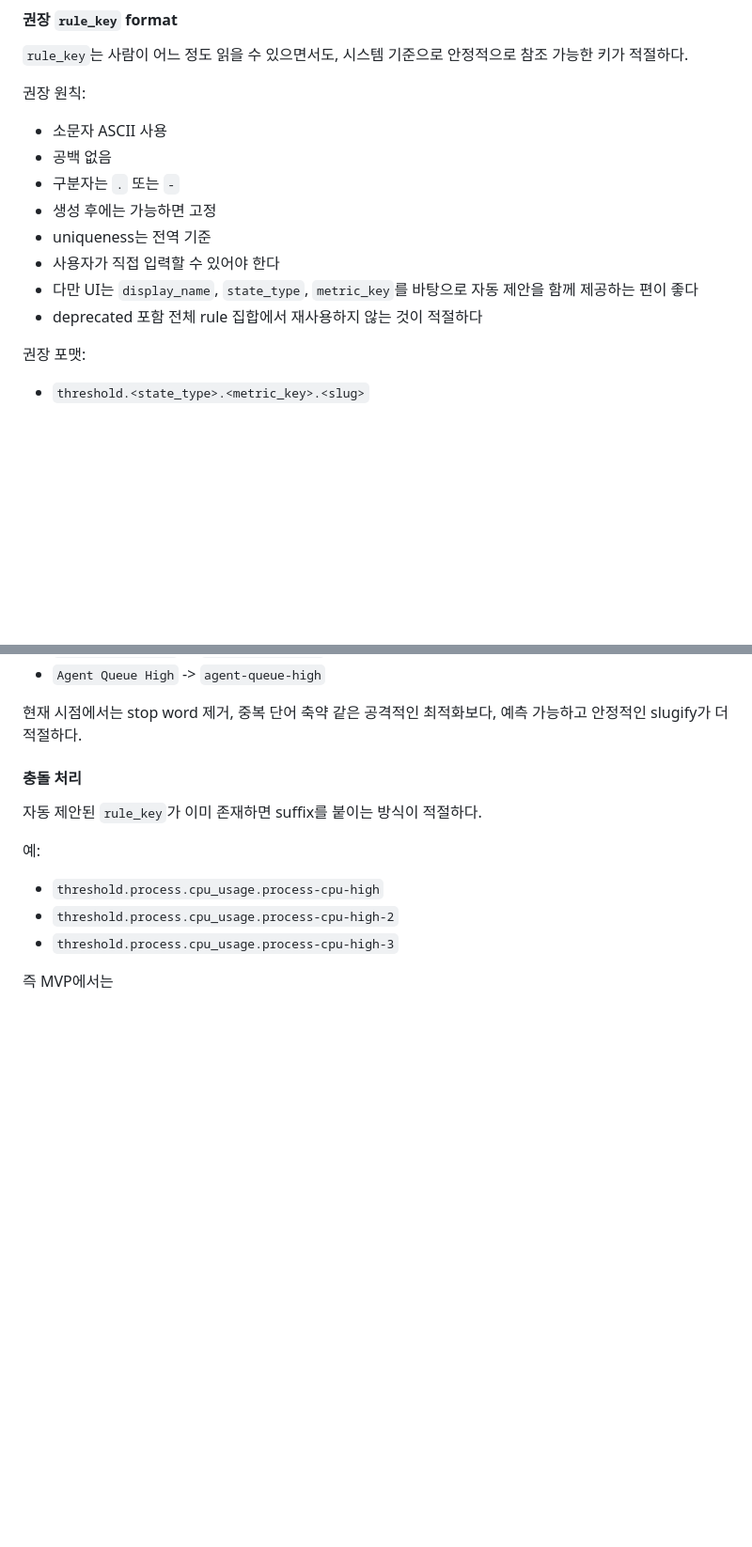
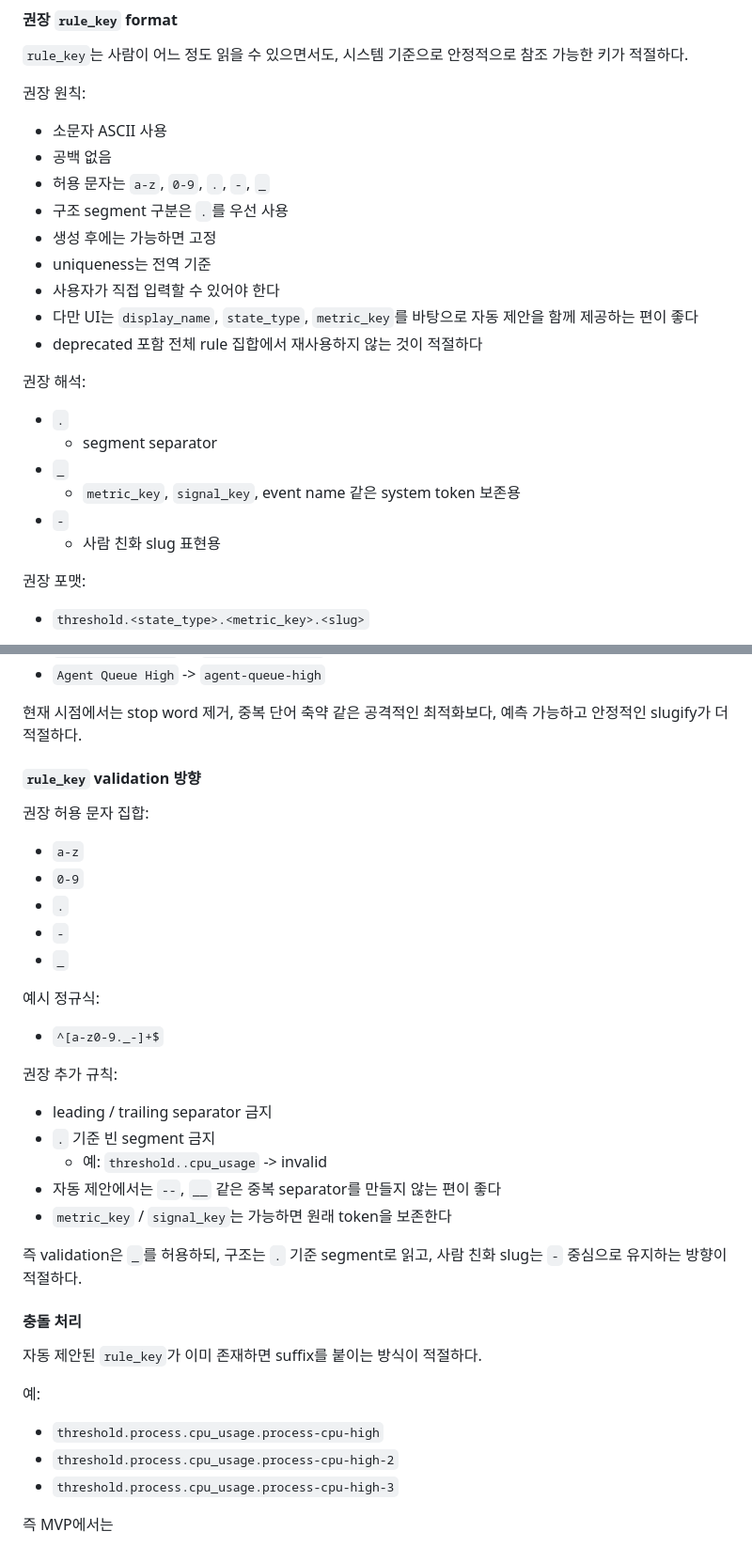
Before and after one commit to gomsoon/2604_swacan_auto, a Markdown page: docs/alert-condition-flexibility-draft.md, 2 parts joined by grey strips. Shown at 94% size. GitHub-like rendering; blank space fills up the shorter version.

Commit message:
Define alert rule key validation charset

```diff
--- a/docs/alert-condition-flexibility-draft.md
+++ b/docs/alert-condition-flexibility-draft.md
@@ -236,13 +236,22 @@ threshold rule이 복잡해질수록, 운영자는 조건식 자체보다 “이
 권장 원칙:
 - 소문자 ASCII 사용
 - 공백 없음
-- 구분자는 `.` 또는 `-`
+- 허용 문자는 `a-z`, `0-9`, `.`, `-`, `_`
+- 구조 segment 구분은 `.`를 우선 사용
 - 생성 후에는 가능하면 고정
 - uniqueness는 전역 기준
 - 사용자가 직접 입력할 수 있어야 한다
 - 다만 UI는 `display_name`, `state_type`, `metric_key`를 바탕으로 자동 제안을 함께 제공하는 편이 좋다
 - deprecated 포함 전체 rule 집합에서 재사용하지 않는 것이 적절하다
 
+권장 해석:
+- `.`
+  - segment separator
+- `_`
+  - `metric_key`, `signal_key`, event name 같은 system token 보존용
+- `-`
+  - 사람 친화 slug 표현용
+
 권장 포맷:
 
 - `threshold.<state_type>.<metric_key>.<slug>`
@@ -302,6 +320,29 @@ MVP에서는 `short_slug`를 과하게 똑똑하게 만들기보다, 단순 slug
 - `Agent Queue High` -> `agent-queue-high`
 
 현재 시점에서는 stop word 제거, 중복 단어 축약 같은 공격적인 최적화보다, 예측 가능하고 안정적인 slugify가 더 적절하다.
+
+#### `rule_key` validation 방향
+
+권장 허용 문자 집합:
+
+- `a-z`
+- `0-9`
+- `.`
+- `-`
+- `_`
+
+예시 정규식:
+
+- `^[a-z0-9._-]+$`
+
+권장 추가 규칙:
+- leading / trailing separator 금지
+- `.` 기준 빈 segment 금지
+  - 예: `threshold..cpu_usage` -> invalid
+- 자동 제안에서는 `--`, `__` 같은 중복 separator를 만들지 않는 편이 좋다
+- `metric_key` / `signal_key`는 가능하면 원래 token을 보존한다
+
+즉 validation은 `_`를 허용하되, 구조는 `.` 기준 segment로 읽고, 사람 친화 slug는 `-` 중심으로 유지하는 방향이 적절하다.
 
 #### 충돌 처리
 
```
Also changed, not shown: other parts of docs/alert-condition-flexibility-draft.md (+9 -0 lines), docs/alert-management-backlog.md (+1 -0 lines), docs/mvp-transition-roadmap.md (+1 -0 lines).
